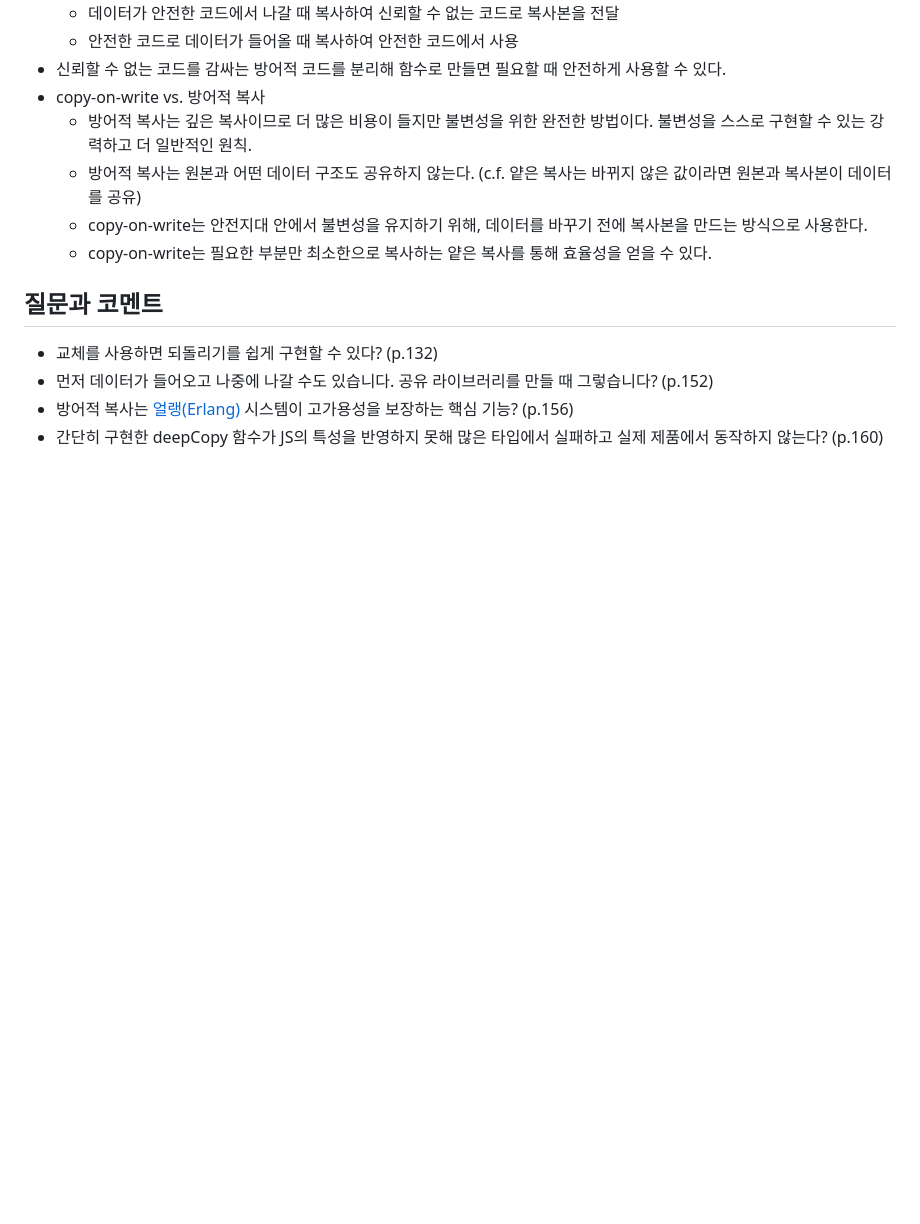
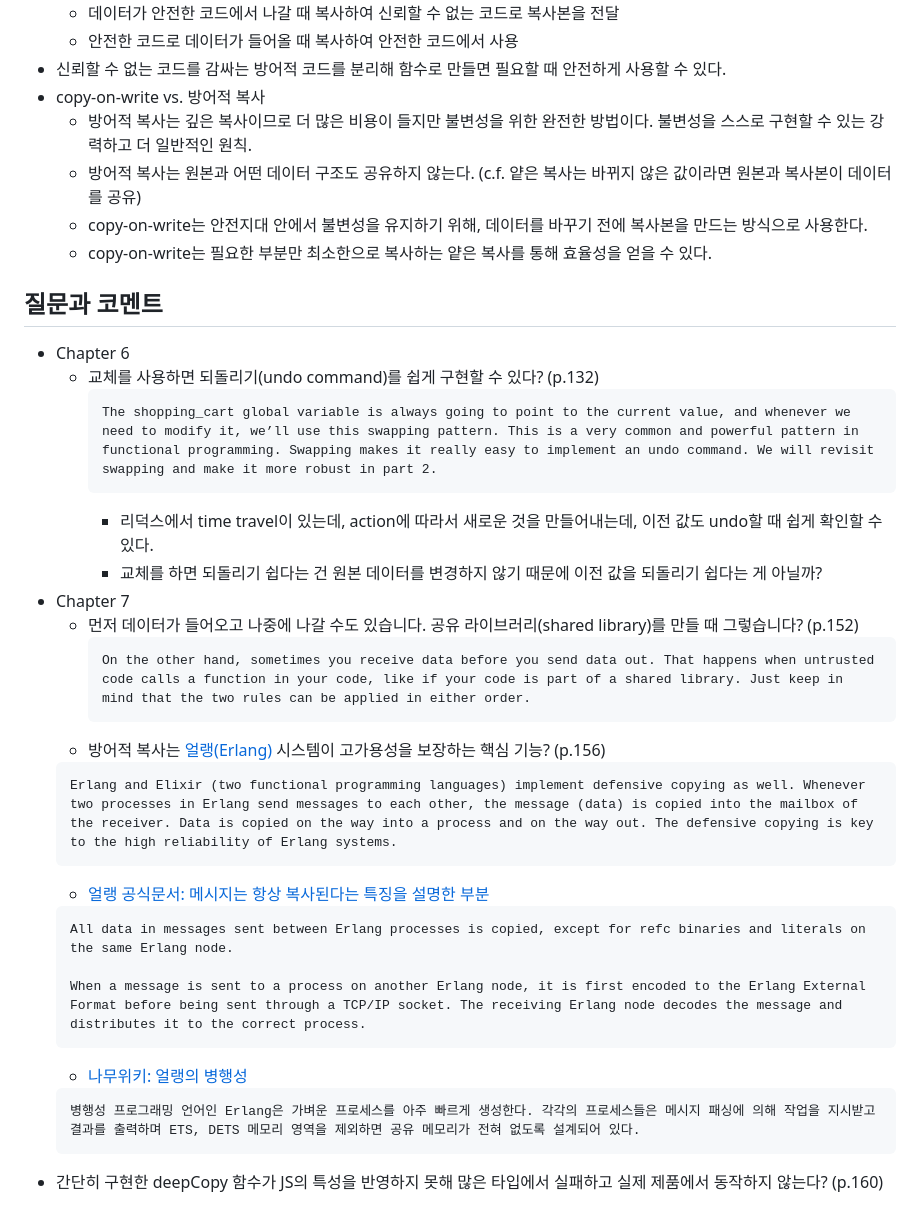
Before and after one commit to hanana1253/TIL, a Markdown page: GrokkingSimplicity/20230617.md, the part around one of its changes. Rendered like a GitHub page; blank space fills up the shorter version.

````diff
--- a/GrokkingSimplicity/20230617.md
+++ b/GrokkingSimplicity/20230617.md
@@ -56,7 +76,30 @@
   - copy-on-write는 필요한 부분만 최소한으로 복사하는 얕은 복사를 통해 효율성을 얻을 수 있다.
 
 ## 질문과 코멘트
-- 교체를 사용하면 되돌리기를 쉽게 구현할 수 있다? (p.132)
-- 먼저 데이터가 들어오고 나중에 나갈 수도 있습니다. 공유 라이브러리를 만들 때 그렇습니다? (p.152)
-- 방어적 복사는 [얼랭(Erlang)](https://www.erlang.org) 시스템이 고가용성을 보장하는 핵심 기능? (p.156)
+- Chapter 6
+  - 교체를 사용하면 되돌리기(undo command)를 쉽게 구현할 수 있다? (p.132)
+    ```
+    The shopping_cart global variable is always going to point to the current value, and whenever we need to modify it, we’ll use this swapping pattern. This is a very common and powerful pattern in functional programming. Swapping makes it really easy to implement an undo command. We will revisit swapping and make it more robust in part 2.
+    ```
+    - 리덕스에서 time travel이 있는데, action에 따라서 새로운 것을 만들어내는데, 이전 값도 undo할 때 쉽게 확인할 수 있다.
+    - 교체를 하면 되돌리기 쉽다는 건 원본 데이터를 변경하지 않기 때문에 이전 값을 되돌리기 쉽다는 게 아닐까?
+- Chapter 7
+  - 먼저 데이터가 들어오고 나중에 나갈 수도 있습니다. 공유 라이브러리(shared library)를 만들 때 그렇습니다? (p.152)
+    ```
+    On the other hand, sometimes you receive data before you send data out. That happens when untrusted code calls a function in your code, like if your code is part of a shared library. Just keep in mind that the two rules can be applied in either order.
+    ```
+  - 방어적 복사는 [얼랭(Erlang)](https://www.erlang.org) 시스템이 고가용성을 보장하는 핵심 기능? (p.156)
+  ```
+  Erlang and Elixir (two functional programming languages) implement defensive copying as well. Whenever two processes in Erlang send messages to each other, the message (data) is copied into the mailbox of the receiver. Data is copied on the way into a process and on the way out. The defensive copying is key to the high reliability of Erlang systems.
+  ```
+    - [얼랭 공식문서: 메시지는 항상 복사된다는 특징을 설명한 부분](https://www.erlang.org/doc/efficiency_guide/processes.html#sending-messages)
+    ```
+    All data in messages sent between Erlang processes is copied, except for refc binaries and literals on the same Erlang node.
+
+    When a message is sent to a process on another Erlang node, it is first encoded to the Erlang External Format before being sent through a TCP/IP socket. The receiving Erlang node decodes the message and distributes it to the correct process.
+    ```
+    - [나무위키: 얼랭의 병행성](https://namu.wiki/w/Erlang#s-3.1)
+    ```
+    병행성 프로그래밍 언어인 Erlang은 가벼운 프로세스를 아주 빠르게 생성한다. 각각의 프로세스들은 메시지 패싱에 의해 작업을 지시받고 결과를 출력하며 ETS, DETS 메모리 영역을 제외하면 공유 메모리가 전혀 없도록 설계되어 있다.
+    ```
 - 간단히 구현한 deepCopy 함수가 JS의 특성을 반영하지 못해 많은 타입에서 실패하고 실제 제품에서 동작하지 않는다? (p.160)
````
Also changed, not shown: other parts of GrokkingSimplicity/20230617.md (+20 -0 lines).
